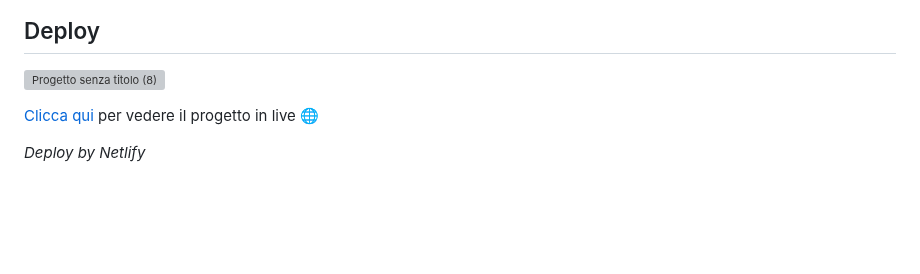
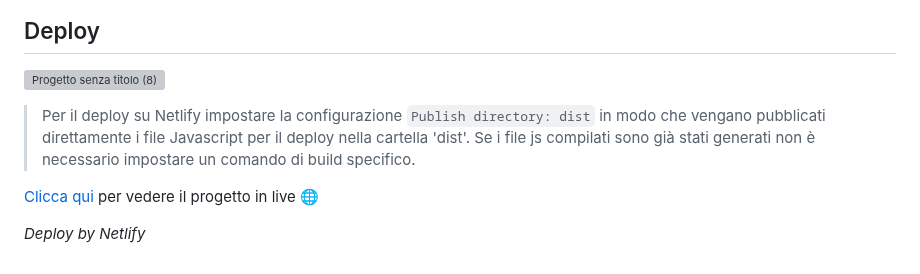
Before and after one commit to chiarabis/moove-app, a Markdown page: README.md, the part around the change. GitHub-like rendering; blank space fills up the shorter version; grey boxes are pictures that could not be loaded.

````diff
--- a/README.md
+++ b/README.md
@@ -137,6 +137,8 @@ class Citta implements ICitta{
 ## Deploy
 ![Progetto senza titolo (8)](https://github.com/user-attachments/assets/f86d299d-cb2e-4f17-867c-c2552d523b5b)
 
+> Per il deploy su Netlify impostare la configurazione ```Publish directory: dist``` in modo che vengano pubblicati direttamente i file Javascript per il deploy nella cartella 'dist'. Se i file js compilati sono già stati generati non è necessario impostare un comando di build specifico.
+
 [Clicca qui](https://mooveapp.netlify.app/) per vedere il progetto in live 🌐
 
 _Deploy by Netlify_
````
